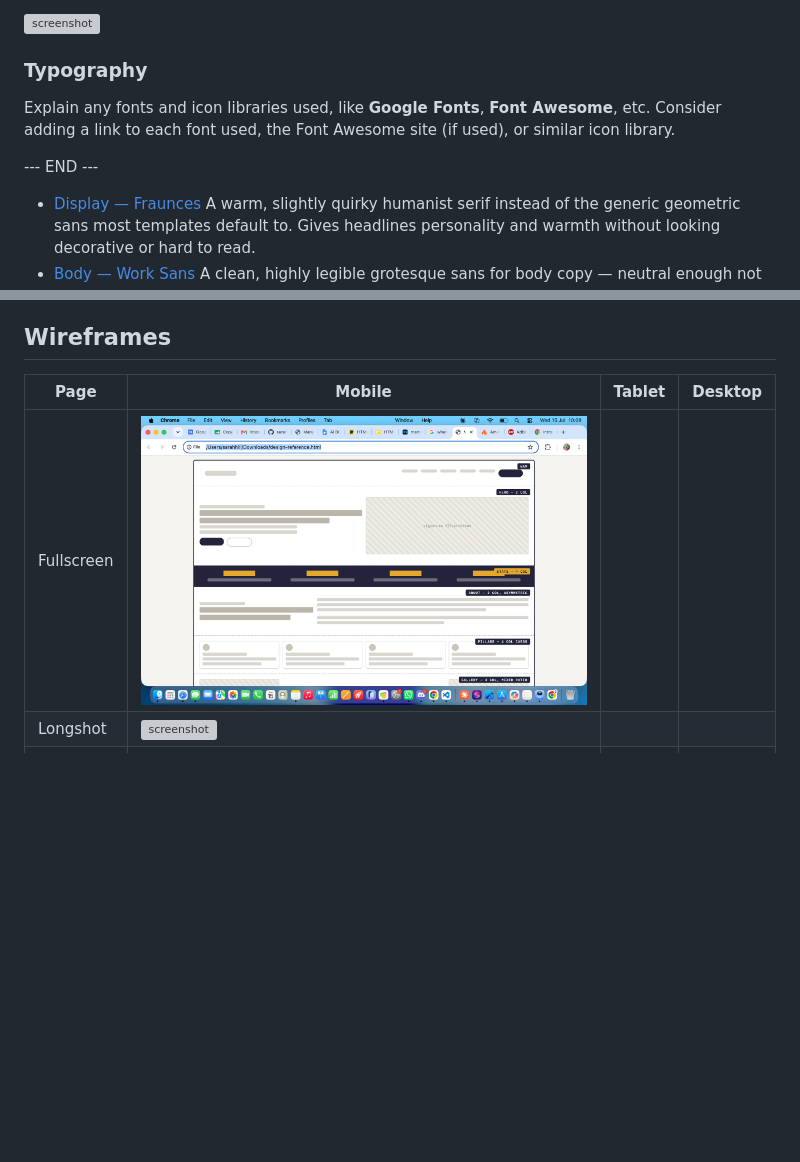
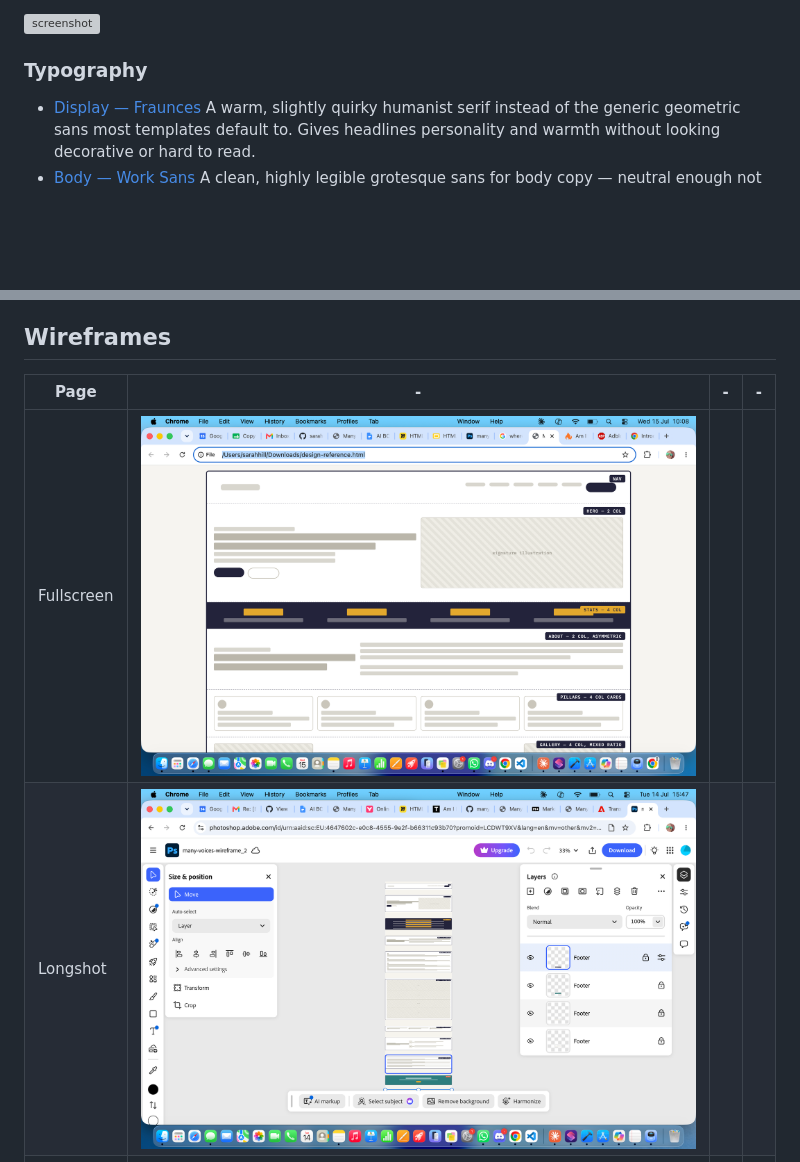
Before and after one commit to sarahjhill/many-voices, a Markdown page: README.md, 2 parts joined by grey strips. GitHub-like rendering; blank space fills up the shorter version; grey boxes are pictures that could not be loaded.

Commit message:
Fix broken links in readme

```diff
--- a/README.md
+++ b/README.md
@@ -105,10 +105,6 @@ Why this palette over the obvious choices: websites in this space default to eit
 
 ### Typography
 
-Explain any fonts and icon libraries used, like **Google Fonts**, **Font Awesome**, etc. Consider adding a link to each font used, the Font Awesome site (if used), or similar icon library.
-
---- END ---
-
 - [Display — Fraunces](https://fonts.google.com/specimen/Montserrat) A warm, slightly quirky humanist serif instead of the generic geometric sans most templates default to. Gives headlines personality and warmth without looking decorative or hard to read.
 - [Body — Work Sans](https://fonts.google.com/specimen/Lato) A clean, highly legible grotesque sans for body copy — neutral enough not to compete with Fraunces, and reads well at small sizes for long paragraphs.
 - [Utility — IBM Plex Mono](https://fontawesome.com) Used only for labels, stats, dates, and eyebrows — the monospace rhythm signals "metadata" at a glance and keeps those small elements from being mistaken for body text.
@@ -120,10 +116,10 @@ I've used [Bootstrap](https://getbootstrap.com/) to make sure my site looks good
 
 ## Wireframes
 
-| Page | Mobile | Tablet | Desktop |
+| Page |- | - | - |
 | --- | --- | --- | --- |
 | Fullscreen | ![screenshot](documentation/mockups/images/fullscreen-mockup.png) | | |
-| Longshot | ![screenshot](ddocumentation/mockups/images/longshot-full.png) |  |  |
+| Longshot | ![screenshot](documentation/mockups/images/longshot-full.png) |  |  |
 | psd | ![screenshot](documentation/mockups/images/psd-mockup.png) |  |  |
 | Viewport | ![screenshot](ddocumentation/mockups/images/vp-mockup.png) |  |
 
```
Also changed, not shown: other parts of README.md (+1 -1 lines).
